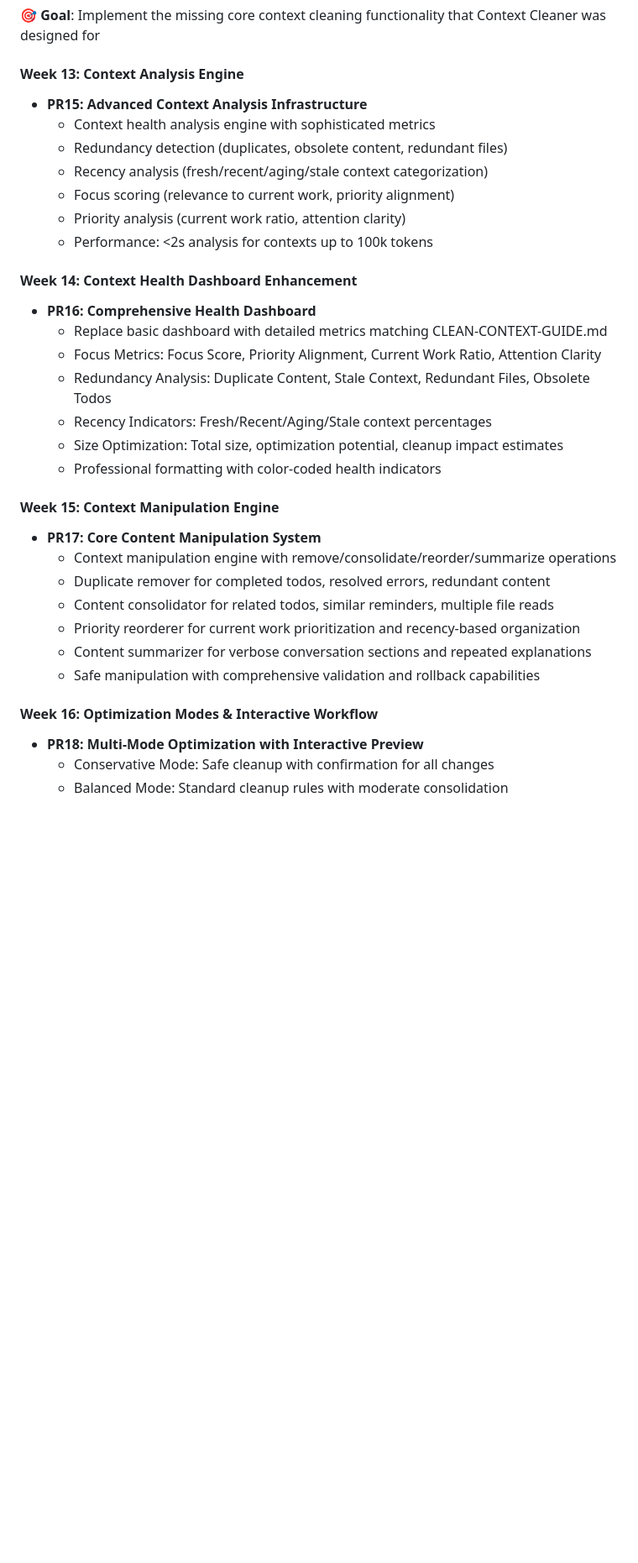
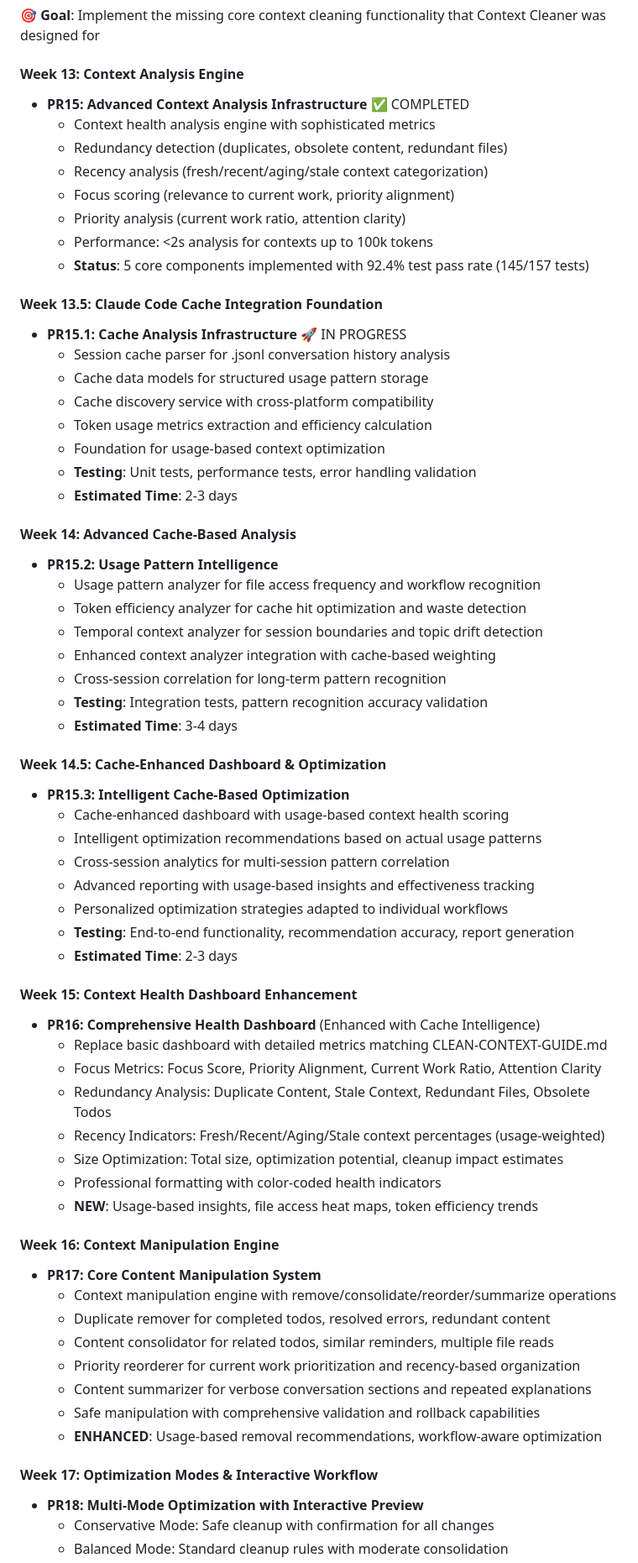
Before and after one commit to elmorem/context-cleaner, a Markdown page: DEVELOPMENT_ROADMAP.md, the part around one of its changes. Shown at 84% size. Rendered like a GitHub page; blank space fills up the shorter version.

Commit message:
docs: Add comprehensive Claude Code cache integration plan
Add 3 new PRs (PR15.1-15.3) to Phase 5 for intelligent cache analysis:

- PR15.1: Cache Analysis Infrastructure (session parsing, data models)
- PR15.2: Usage Pattern Intelligence (workflow analysis, token optimization)
- PR15.3: Cache-Enhanced Optimization (smart dashboard, personalized recommendations)

Enhanced all subsequent PRs (PR16-PR23) with cache-based intelligence for
usage-driven context optimization instead of heuristic-only analysis.

Updated success metrics to reflect 30-45% optimization effectiveness
(vs 20-35% without usage data) and >90% user benefit from personalized
recommendations based on actual Claude Code usage patterns.

This transforms Context Cleaner from heuristic-based to intelligent,
usage-aware context optimization that learns and adapts to individual
developer workflow patterns.

🤖 Generated with [Claude Code](https://claude.ai/code)

Co-Authored-By: Claude <noreply@anthropic.com>

```diff
--- a/DEVELOPMENT_ROADMAP.md
+++ b/DEVELOPMENT_ROADMAP.md
@@ -183,24 +183,56 @@ elif aggressive:
 **🎯 Goal**: Implement the missing core context cleaning functionality that Context Cleaner was designed for
 
 #### **Week 13: Context Analysis Engine**
-- **PR15: Advanced Context Analysis Infrastructure**
+- **PR15: Advanced Context Analysis Infrastructure** ✅ COMPLETED
   - Context health analysis engine with sophisticated metrics
   - Redundancy detection (duplicates, obsolete content, redundant files)
   - Recency analysis (fresh/recent/aging/stale context categorization)
   - Focus scoring (relevance to current work, priority alignment)
   - Priority analysis (current work ratio, attention clarity)
   - Performance: <2s analysis for contexts up to 100k tokens
+  - **Status**: 5 core components implemented with 92.4% test pass rate (145/157 tests)
 
-#### **Week 14: Context Health Dashboard Enhancement**
-- **PR16: Comprehensive Health Dashboard**
+#### **Week 13.5: Claude Code Cache Integration Foundation**
+- **PR15.1: Cache Analysis Infrastructure** 🚀 IN PROGRESS
+  - Session cache parser for .jsonl conversation history analysis
+  - Cache data models for structured usage pattern storage
+  - Cache discovery service with cross-platform compatibility
+  - Token usage metrics extraction and efficiency calculation
+  - Foundation for usage-based context optimization
+  - **Testing**: Unit tests, performance tests, error handling validation
+  - **Estimated Time**: 2-3 days
+
+#### **Week 14: Advanced Cache-Based Analysis**
+- **PR15.2: Usage Pattern Intelligence**
+  - Usage pattern analyzer for file access frequency and workflow recognition
+  - Token efficiency analyzer for cache hit optimization and waste detection
+  - Temporal context analyzer for session boundaries and topic drift detection
+  - Enhanced context analyzer integration with cache-based weighting
+  - Cross-session correlation for long-term pattern recognition
+  - **Testing**: Integration tests, pattern recognition accuracy validation
+  - **Estimated Time**: 3-4 days
+
+#### **Week 14.5: Cache-Enhanced Dashboard & Optimization**
+- **PR15.3: Intelligent Cache-Based Optimization**
+  - Cache-enhanced dashboard with usage-based context health scoring
+  - Intelligent optimization recommendations based on actual usage patterns
+  - Cross-session analytics for multi-session pattern correlation
+  - Advanced reporting with usage-based insights and effectiveness tracking
+  - Personalized optimization strategies adapted to individual workflows
+  - **Testing**: End-to-end functionality, recommendation accuracy, report generation
+  - **Estimated Time**: 2-3 days
+
+#### **Week 15: Context Health Dashboard Enhancement**
+- **PR16: Comprehensive Health Dashboard** (Enhanced with Cache Intelligence)
   - Replace basic dashboard with detailed metrics matching CLEAN-CONTEXT-GUIDE.md
   - Focus Metrics: Focus Score, Priority Alignment, Current Work Ratio, Attention Clarity
   - Redundancy Analysis: Duplicate Content, Stale Context, Redundant Files, Obsolete Todos
-  - Recency Indicators: Fresh/Recent/Aging/Stale context percentages
+  - Recency Indicators: Fresh/Recent/Aging/Stale context percentages (usage-weighted)
   - Size Optimization: Total size, optimization potential, cleanup impact estimates
   - Professional formatting with color-coded health indicators
+  - **NEW**: Usage-based insights, file access heat maps, token efficiency trends
 
-#### **Week 15: Context Manipulation Engine**
+#### **Week 16: Context Manipulation Engine**
 - **PR17: Core Content Manipulation System**
   - Context manipulation engine with remove/consolidate/reorder/summarize operations
   - Duplicate remover for completed todos, resolved errors, redundant content
@@ -208,8 +240,9 @@ elif aggressive:
   - Priority reorderer for current work prioritization and recency-based organization
   - Content summarizer for verbose conversation sections and repeated explanations
   - Safe manipulation with comprehensive validation and rollback capabilities
+  - **ENHANCED**: Usage-based removal recommendations, workflow-aware optimization
 
-#### **Week 16: Optimization Modes & Interactive Workflow**
+#### **Week 17: Optimization Modes & Interactive Workflow**
 - **PR18: Multi-Mode Optimization with Interactive Preview**
   - Conservative Mode: Safe cleanup with confirmation for all changes
   - Balanced Mode: Standard cleanup rules with moderate consolidation
```
Also changed, not shown: other parts of DEVELOPMENT_ROADMAP.md (+18 -10 lines).
